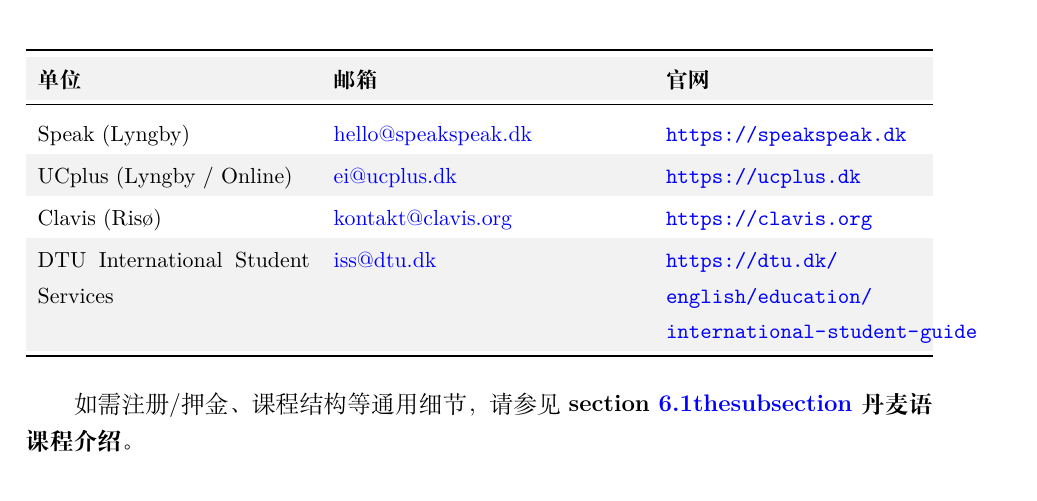
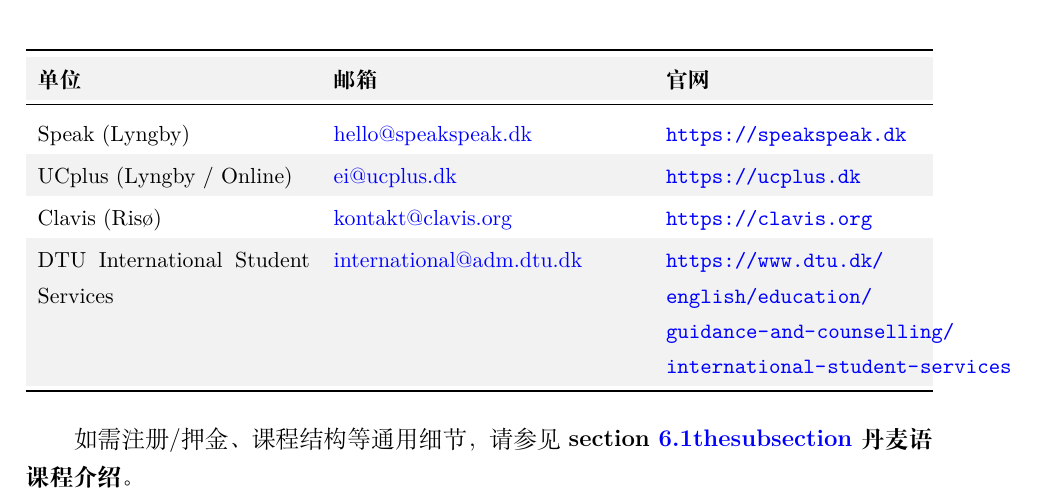
Before and after one commit to PersimmonYY/copenhagen-student-handbook, a LaTeX document (main.tex, which reads chapters/danish.tex): part of page 19 of 34, cut so that both start at the same text. Compiled offline with XeLaTeX.

Commit message:
fix: update DTU international services contact

```diff
--- a/chapters/danish.tex
+++ b/chapters/danish.tex
@@ -130,7 +130,7 @@
 Speak (Lyngby) & \href{mailto:hello@speakspeak.dk}{hello@speakspeak.dk} & \url{https://speakspeak.dk} \\
 UCplus (Lyngby / Online) & \href{mailto:ei@ucplus.dk}{ei@ucplus.dk} & \url{https://ucplus.dk} \\
 Clavis (Risø) & \href{mailto:kontakt@clavis.org}{kontakt@clavis.org} & \url{https://clavis.org} \\
-DTU International Student Services & \href{mailto:iss@dtu.dk}{iss@dtu.dk} & \url{https://dtu.dk/english/education/international-student-guide} \\
+DTU International Student Services & \href{mailto:international@adm.dtu.dk}{international@adm.dtu.dk} & \url{https://www.dtu.dk/english/education/guidance-and-counselling/international-student-services} \\
 \bottomrule
 \end{tabularx}
 \end{table}
```
